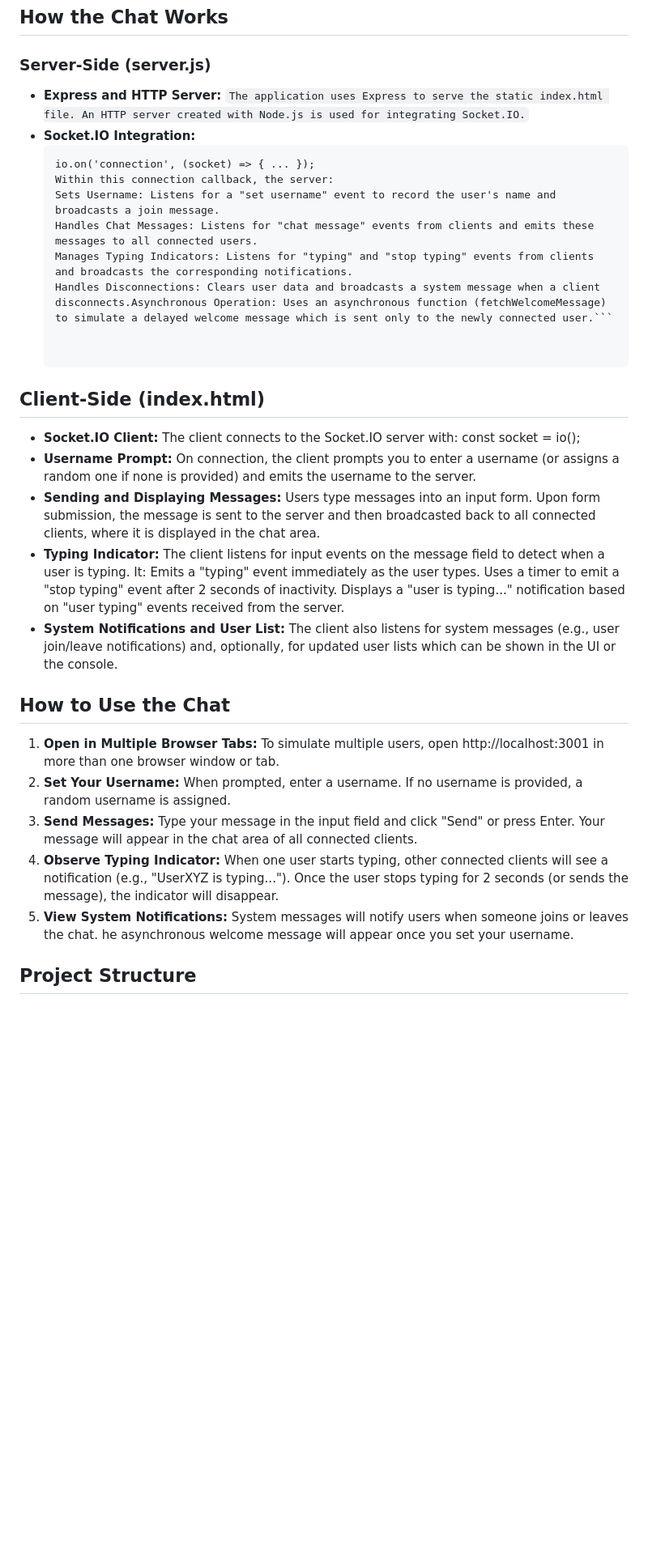
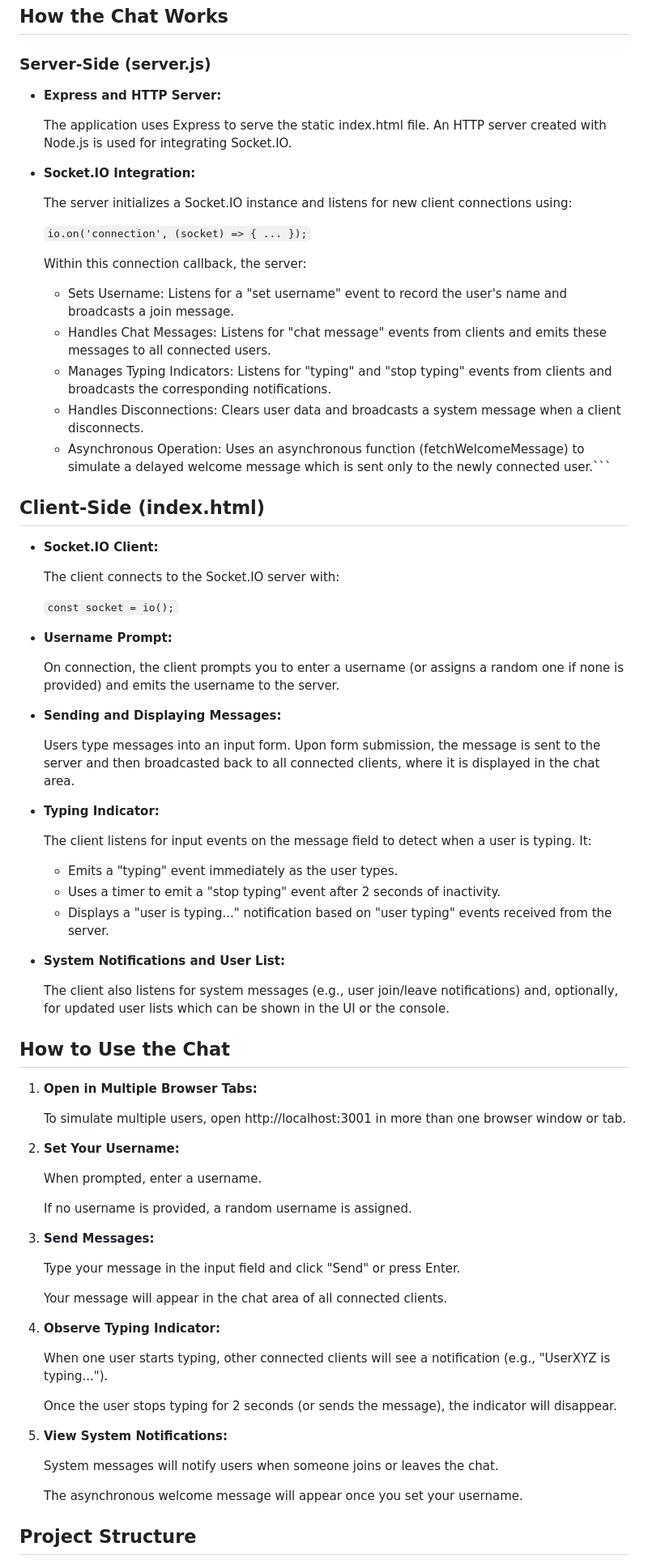
Before and after one commit to Mario-Saleh/Real-Time-WebSocket-Chat, a Markdown page: README.md, the part around the change. Shown at 81% size. Drawn GitHub-style; blank space fills up the shorter version.

Commit message:
Final changes to README

````diff
--- a/README.md
+++ b/README.md
@@ -66,50 +66,79 @@ This project is a real-time chat application built using Node.js, Express, and S
 
 ### Server-Side (server.js)
 - **Express and HTTP Server:**
-    ```The application uses Express to serve the static index.html file. An HTTP server created with Node.js is used for integrating Socket.IO.```
+
+    The application uses Express to serve the static index.html file. An HTTP server created with Node.js is used for integrating Socket.IO.
+
 - **Socket.IO Integration:**
-    ```The server initializes a Socket.IO instance and listens for new client connections using:
-    io.on('connection', (socket) => { ... });
+
+    The server initializes a Socket.IO instance and listens for new client connections using:
+
+    ```io.on('connection', (socket) => { ... });```
+
     Within this connection callback, the server:
-    Sets Username: Listens for a "set username" event to record the user's name and broadcasts a join message.
-    Handles Chat Messages: Listens for "chat message" events from clients and emits these messages to all connected users.
-    Manages Typing Indicators: Listens for "typing" and "stop typing" events from clients and broadcasts the corresponding notifications.
-    Handles Disconnections: Clears user data and broadcasts a system message when a client disconnects.Asynchronous Operation: Uses an asynchronous function (fetchWelcomeMessage) to simulate a delayed welcome message which is sent only to the newly connected user.```
+    - Sets Username: Listens for a "set username" event to record the user's name and broadcasts a join message.
+    - Handles Chat Messages: Listens for "chat message" events from clients and emits these messages to all connected users.
+    - Manages Typing Indicators: Listens for "typing" and "stop typing" events from clients and broadcasts the corresponding notifications.
+    - Handles Disconnections: Clears user data and broadcasts a system message when a client disconnects.
+    - Asynchronous Operation: Uses an asynchronous function (fetchWelcomeMessage) to simulate a delayed welcome message which is sent only to the newly connected user.```
 
 
 ## Client-Side (index.html)
 - **Socket.IO Client:**
+
     The client connects to the Socket.IO server with:
-    const socket = io();
+
+    ```const socket = io();```
+
 - **Username Prompt:**
+
     On connection, the client prompts you to enter a username (or assigns a random one if none is provided) and emits the username to the server.
+
 - **Sending and Displaying Messages:**
+
     Users type messages into an input form. Upon form submission, the message is sent to the server and then broadcasted back to all connected clients, where it is displayed in the chat area.
+
 - **Typing Indicator:**
+
     The client listens for input events on the message field to detect when a user is typing. It:
-        Emits a "typing" event immediately as the user types.
-        Uses a timer to emit a "stop typing" event after 2 seconds of inactivity.
-        Displays a "user is typing..." notification based on "user typing" events received from the server.
+    - Emits a "typing" event immediately as the user types.
+    - Uses a timer to emit a "stop typing" event after 2 seconds of inactivity.
+    - Displays a "user is typing..." notification based on "user typing" events received from the server.
+
 - **System Notifications and User List:**
+
     The client also listens for system messages (e.g., user join/leave notifications) and, optionally, for updated user lists which can be shown in the UI or the console.
 
 
 ## How to Use the Chat
 
 1. **Open in Multiple Browser Tabs:**
+
     To simulate multiple users, open http://localhost:3001 in more than one browser window or tab.
+
 2. **Set Your Username:**
+
     When prompted, enter a username.
+
     If no username is provided, a random username is assigned.
+
 3. **Send Messages:**
+
     Type your message in the input field and click "Send" or press Enter.
+
     Your message will appear in the chat area of all connected clients.
+
 4. **Observe Typing Indicator:**
+
     When one user starts typing, other connected clients will see a notification (e.g., "UserXYZ is typing...").
+
     Once the user stops typing for 2 seconds (or sends the message), the indicator will disappear.
+
 5. **View System Notifications:**
+
     System messages will notify users when someone joins or leaves the chat.
-    he asynchronous welcome message will appear once you set your username.
+
+    The asynchronous welcome message will appear once you set your username.
 
 
 ## Project Structure
````
